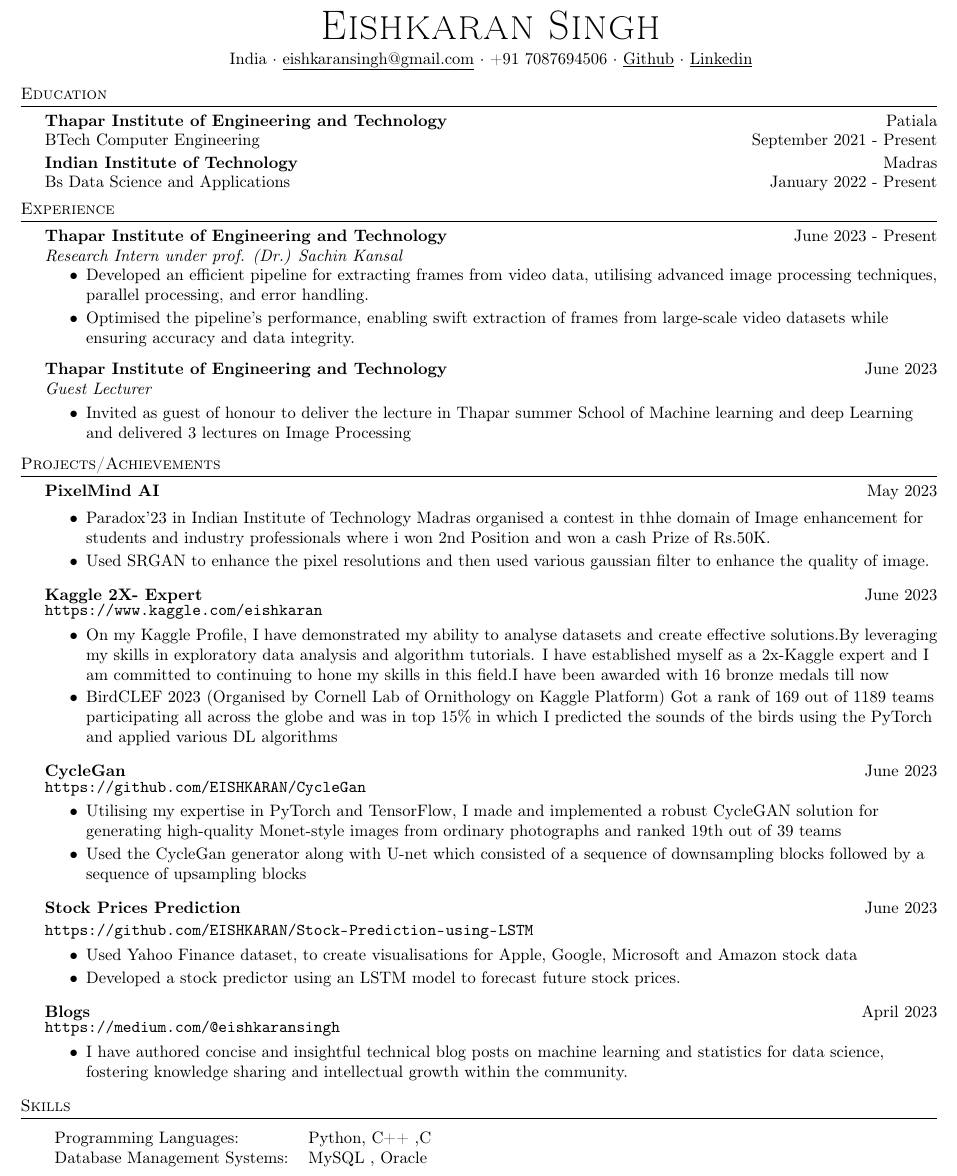
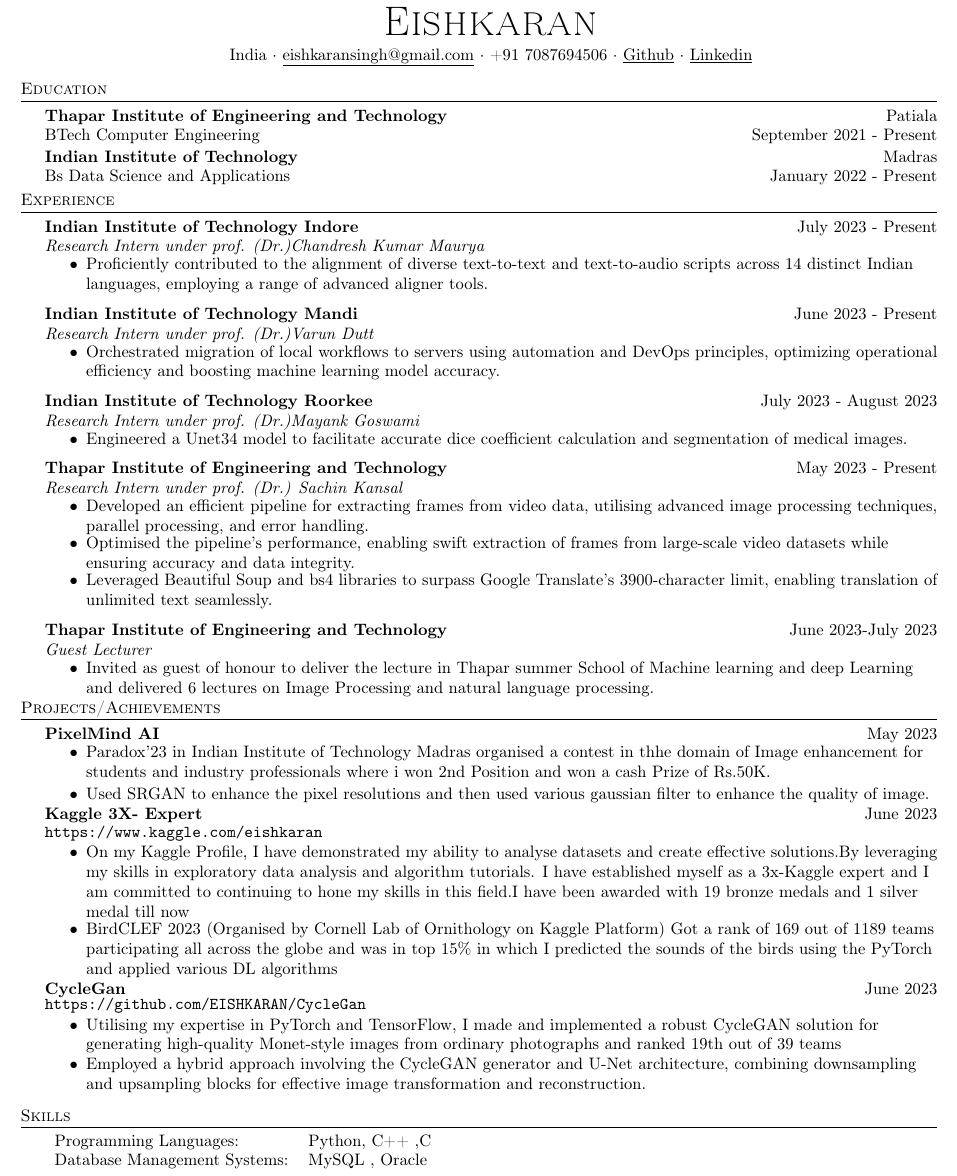
Before and after one commit to EISHKARAN/Resume, a LaTeX CV (Resume.tex): part of the page, cut so that both start at the same text. Compiled offline with pdfLaTeX.

Commit message:
Update Resume.tex

```diff
--- a/Resume.tex
+++ b/Resume.tex
@@ -111,7 +111,7 @@
 %==== Profile ====%
 \vspace*{-9pt}
 \begin{center}
-	{\Huge \scshape {Eishkaran Singh}}\\
+	{\Huge \scshape {Eishkaran}}\\
 	\vspace{1mm}
 	India $\cdot$ \underline{eishkaransingh@gmail.com} $\cdot$ +91 7087694506 $\cdot$ \href{https://github.com/EISHKARAN}{\underline{Github}} $\cdot$ \href{https://www.linkedin.com/in/eishkaran-singh/}{\underline{Linkedin}} \\
 \end{center}
@@ -142,70 +142,76 @@ Bs Data Science and Applications \hfill January 2022 - Present\\
 % 		\item Guiding batch mates to install and use Linux distributions comfortably. Also in-charge of troubleshooting problems for them.
 % \end{itemize}
 
-\vspace{0.5mm}
+\vspace{0.3mm}
 \header{Experience}
 
+{\textbf{Indian Institute of Technology Indore}}\hfill July 2023 - Present \\
+ {\textit{Research Intern under prof. (Dr.)Chandresh Kumar Maurya }}  \
+\vspace{-2.5mm}
+\begin{itemize}
+\item Proficiently contributed to the alignment of diverse text-to-text and text-to-audio scripts across 14 distinct Indian languages, employing a range of advanced aligner tools.
+\end{itemize}
 
-{\textbf{Thapar Institute of Engineering and Technology}}\hfill June 2023 - Present \\
+{\textbf{Indian Institute of Technology Mandi}}\hfill June 2023 - Present \\
+ {\textit{Research Intern under prof. (Dr.)Varun Dutt }}  \
+\vspace{-2.5mm}
+\begin{itemize}
+\item Orchestrated migration of local workflows to servers using automation and DevOps principles, optimizing operational efficiency and boosting machine learning model accuracy.
+\end{itemize}
+
+{\textbf{Indian Institute of Technology Roorkee}}\hfill July 2023 - August 2023 \\
+ {\textit{Research Intern under prof. (Dr.)Mayank Goswami }}  \
+\vspace{-2.5mm}
+\begin{itemize}
+\item Engineered a Unet34 model to facilitate accurate dice coefficient calculation and segmentation of medical images.
+\end{itemize}
+
+{\textbf{Thapar Institute of Engineering and Technology}}\hfill May 2023 - Present \\
  {\textit{Research Intern under prof. (Dr.) Sachin Kansal }}  \
 \vspace{-2.5mm}
 \begin{itemize}
 \item Developed an efficient pipeline for extracting frames from video data, utilising advanced image processing techniques, parallel processing, and error handling.
-\vspace{-2mm}
+\vspace{-3.0mm}
 \item Optimised the pipeline's performance, enabling swift extraction of frames from large-scale video datasets while ensuring accuracy and data integrity.
-\end{itemize}
-{\textbf{Thapar Institute of Engineering and Technology}}\hfill June 2023 \\
- {\textit{Guest Lecturer}}  \
-\vspace{-1.5mm}
-\begin{itemize}
-\item Invited as guest of  honour to deliver the lecture in Thapar summer School of Machine learning and deep Learning and delivered 3 lectures on Image Processing
+\vspace{-3.0mm}
+\item Leveraged Beautiful Soup and bs4 libraries to surpass Google Translate's 3900-character limit, enabling translation of unlimited text seamlessly.
 \end{itemize}
 
+{\textbf{Thapar Institute of Engineering and Technology}}\hfill June 2023-July 2023 \\
+ {\textit{Guest Lecturer}}  \
+\vspace{-2.5mm}
+\begin{itemize}
+\item Invited as guest of  honour to deliver the lecture in Thapar summer School of Machine learning and deep Learning and delivered 6 lectures on Image Processing and natural language processing.
+\end{itemize}
+\vspace{-2mm}
 \header{Projects/Achievements}
-
 {\textbf{PixelMind AI}} \hfill May 2023 \\
-\vspace{-1.5mm}
+\vspace{-3mm}
 \begin{itemize}
 	\item Paradox’23 in Indian Institute of Technology Madras organised a contest in thhe domain of Image enhancement for students and industry professionals where i won 2nd Position and won a cash Prize of Rs.50K.
     \vspace{-2mm}
     \item Used SRGAN to enhance the pixel resolutions and then used various gaussian filter to enhance the quality of image.
 \end{itemize}
-{\textbf{Kaggle 2X- Expert}} \hfill June 2023 \\
-\vspace{-1mm}
+\vspace{-2.5 mm}
+{\textbf{Kaggle 3X- Expert}} \hfill June 2023 \\
+\vspace{-0.5mm}
 \url{https://www.kaggle.com/eishkaran} \\
-\vspace{-2mm}
+\vspace{-2.5mm}
 \begin{itemize}
-	\item On my Kaggle Profile, I have demonstrated my ability to analyse datasets and create effective solutions.By leveraging my skills in exploratory data analysis and algorithm tutorials. I have established myself as a 2x-Kaggle expert and I am committed to continuing to hone my skills in this field.I have been awarded with 16 bronze medals till now
-    \vspace{-2mm}
+	\item On my Kaggle Profile, I have demonstrated my ability to analyse datasets and create effective solutions.By leveraging my skills in exploratory data analysis and algorithm tutorials. I have established myself as a 3x-Kaggle expert and I am committed to continuing to hone my skills in this field.I have been awarded with 19 bronze medals and 1 silver medal till now
+    \vspace{-3.0 mm}
     % \item By leveraging my skills in exploratory data analysis and algorithm tutorials. I have established myself as a 2x-Kaggle expert and I am committed to continuing to hone my skills in this field
     % \vspace{-2mm}
     \item BirdCLEF 2023 (Organised by Cornell Lab of Ornithology on Kaggle Platform) Got a rank of 169 out of 1189 teams participating all across the globe and was in top 15\%  in which I predicted the sounds of the birds using the PyTorch and applied various DL algorithms
-
-
+\vspace{-2.5 mm}
 \end{itemize}
 {\textbf{CycleGan }} \hfill June 2023\\
 \vspace{-1mm}
 \url{https://github.com/EISHKARAN/CycleGan} \\
-\vspace{-2mm}
+\vspace{-2.5mm}
 \begin{itemize}
     \item Utilising my expertise in PyTorch and TensorFlow, I made and implemented a robust CycleGAN solution for generating high-quality Monet-style images from ordinary photographs and ranked 19th out of 39 teams
-    \vspace{-2mm}
-    \item Used the CycleGan generator along with U-net which consisted of a sequence of downsampling blocks followed by a sequence of upsampling blocks
-\end{itemize}
-{\textbf{Stock Prices Prediction}} \hfill June 2023 \\
-\vspace{0.5mm}
-\url{https://github.com/EISHKARAN/Stock-Prediction-using-LSTM} \\
-\vspace{-2mm}
-\begin{itemize}
-	\item Used Yahoo Finance dataset, to create visualisations for Apple, Google, Microsoft and Amazon stock data
-    \vspace{-2mm}
-    \item Developed a stock predictor using an LSTM model to forecast future stock prices.
-\end{itemize}
-{\textbf{Blogs }} \hfill April 2023\\
-\vspace{-1mm}
-\url{https://medium.com/@eishkaransingh} \\
-\vspace{-2mm}
-\begin{itemize}
-    \item I have authored concise and insightful technical blog posts on machine learning and statistics for data science, fostering knowledge sharing and intellectual growth within the community.
+    \vspace{-2.5mm}
+    \item Employed a hybrid approach involving the CycleGAN generator and U-Net architecture, combining downsampling and upsampling blocks for effective image transformation and reconstruction.
 \end{itemize}
 \header{Skills}
```
Also changed, not shown: Resume.tex (13 more changed lines).
